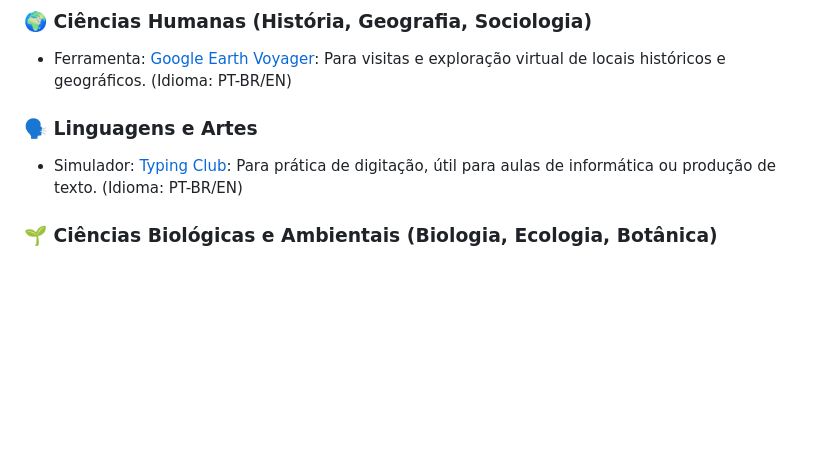
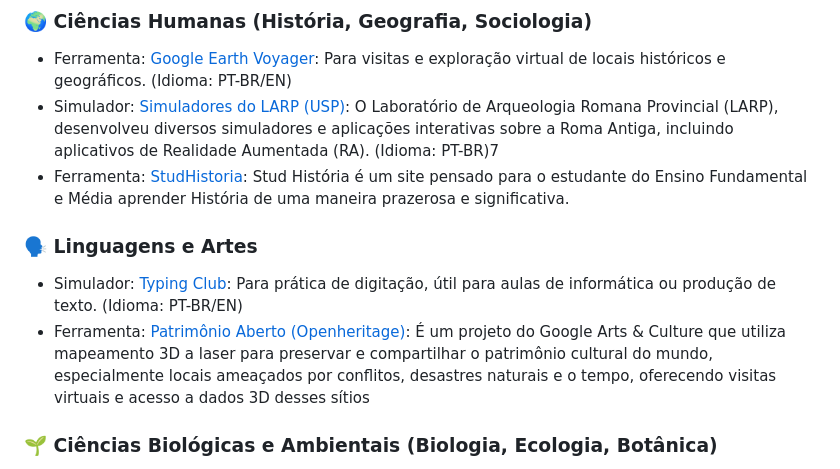
Before and after one commit to JosueSerejo/simuladores-virtuais, a Markdown page: README.md, the part around the change. Rendered like a GitHub page; blank space fills up the shorter version.

Commit message:
add plataformas e simuladores
adicionando recursos nas áreas de artes e ciências humanas

```diff
--- a/README.md
+++ b/README.md
@@ -23,10 +23,12 @@ Este projeto é **Beginner-Friendly** e está participando do **Hacktoberfest**.
 
 ### 🌍 Ciências Humanas (História, Geografia, Sociologia)
 * Ferramenta: [Google Earth Voyager](https://earth.google.com/web/): Para visitas e exploração virtual de locais históricos e geográficos. (Idioma: PT-BR/EN)
-
+* Simulador: [Simuladores do LARP (USP)](https://www.larp.mae.usp.br/rv/): O Laboratório de Arqueologia Romana Provincial (LARP), desenvolveu diversos simuladores e aplicações interativas sobre a Roma Antiga, incluindo aplicativos de Realidade Aumentada (RA). (Idioma: PT-BR)7
+* Ferramenta: [StudHistoria](https://studhistoria.com.br/categoria-produto/produtos-gratuitos/): Stud História é um site pensado para o estudante do Ensino Fundamental e Média aprender História de uma maneira prazerosa e significativa.
 
 ### 🗣️ Linguagens e Artes
 * Simulador: [Typing Club](https://www.typingclub.com/): Para prática de digitação, útil para aulas de informática ou produção de texto. (Idioma: PT-BR/EN)
+* Ferramenta: [Patrimônio Aberto (Openheritage)](https://artsandculture.google.com/project/openheritage): É um projeto do Google Arts & Culture que utiliza mapeamento 3D a laser para preservar e compartilhar o patrimônio cultural do mundo, especialmente locais ameaçados por conflitos, desastres naturais e o tempo, oferecendo visitas virtuais e acesso a dados 3D desses sítios
 
 
 ### 🌱 Ciências Biológicas e Ambientais (Biologia, Ecologia, Botânica)
```
